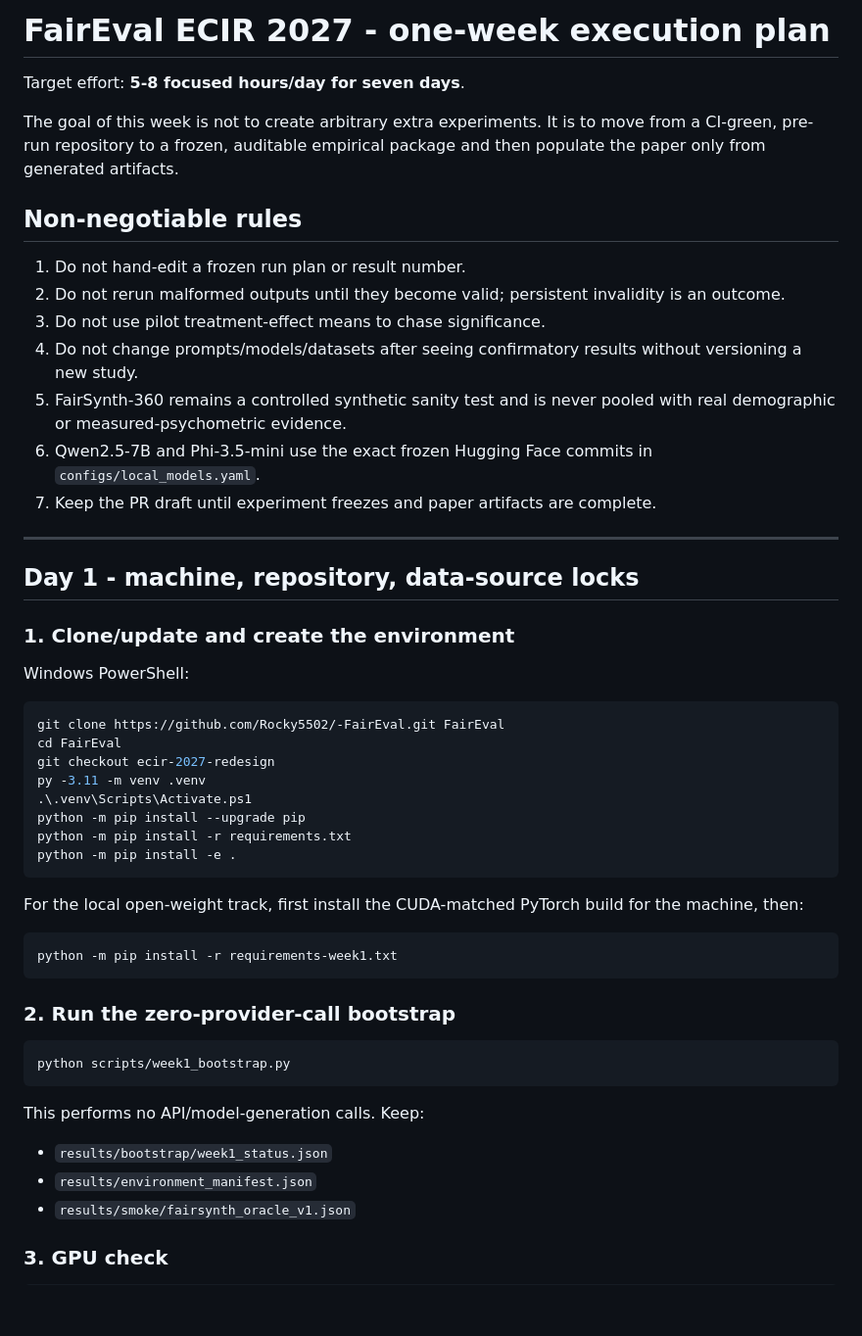
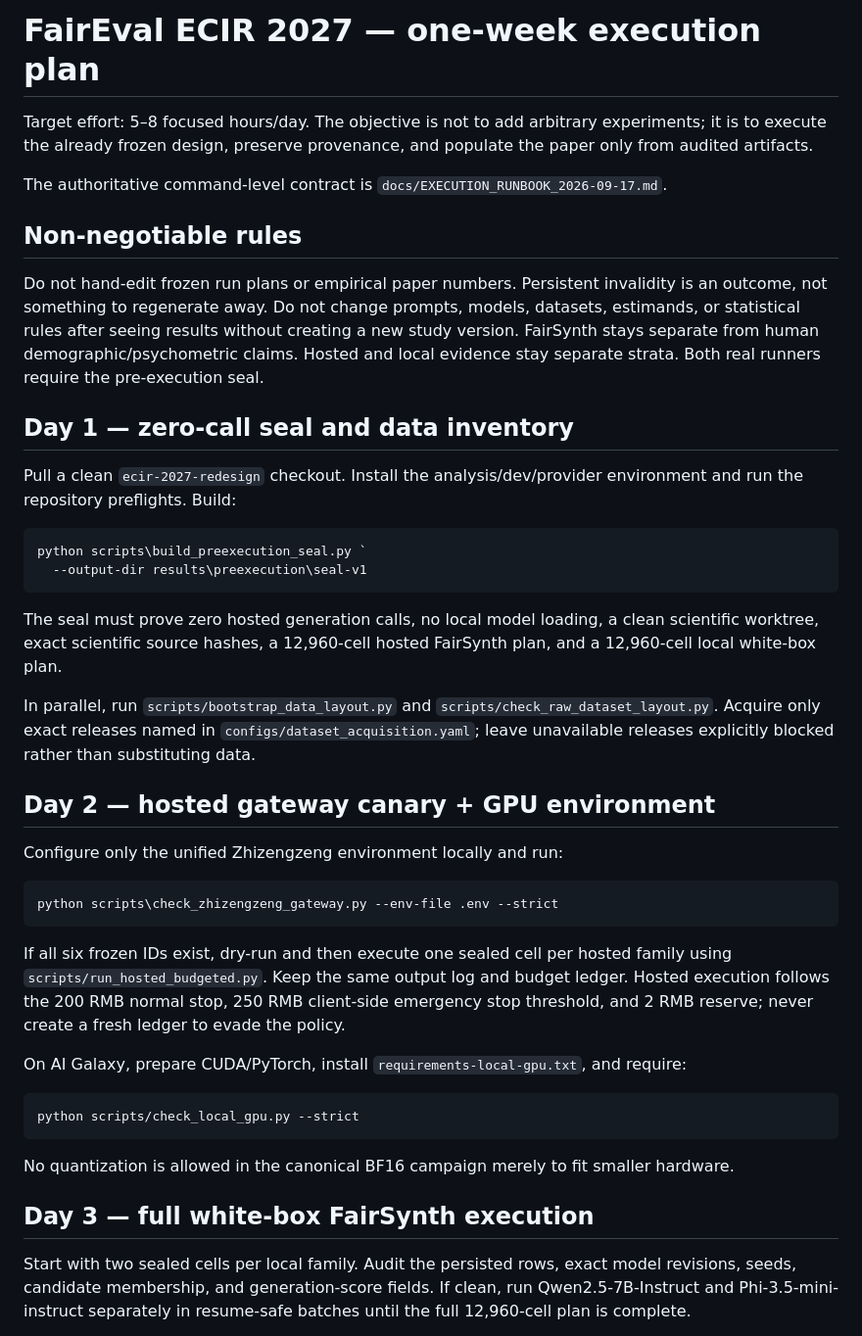
Before and after one commit to Rocky5502/-FairEval, a Markdown page: docs/WEEK_ONE_EXECUTION.md, the part around one of its changes. Shown at 98% size. GitHub-like rendering; blank space fills up the shorter version.

Commit message:
Align one-week execution plan with sealed hosted and GPU lanes

````diff
--- a/docs/WEEK_ONE_EXECUTION.md
+++ b/docs/WEEK_ONE_EXECUTION.md
@@ -1,55 +1,45 @@
-# FairEval ECIR 2027 - one-week execution plan
+# FairEval ECIR 2027 — one-week execution plan
 
-Target effort: **5-8 focused hours/day for seven days**.
+Target effort: 5–8 focused hours/day. The objective is not to add arbitrary experiments; it is to execute the already frozen design, preserve provenance, and populate the paper only from audited artifacts.
 
-The goal of this week is not to create arbitrary extra experiments. It is to move from a CI-green, pre-run repository to a frozen, auditable empirical package and then populate the paper only from generated artifacts.
+The authoritative command-level contract is `docs/EXECUTION_RUNBOOK_2026-09-17.md`.
 
 ## Non-negotiable rules
 
-1. Do not hand-edit a frozen run plan or result number.
-2. Do not rerun malformed outputs until they become valid; persistent invalidity is an outcome.
-3. Do not use pilot treatment-effect means to chase significance.
-4. Do not change prompts/models/datasets after seeing confirmatory results without versioning a new study.
-5. FairSynth-360 remains a controlled synthetic sanity test and is never pooled with real demographic or measured-psychometric evidence.
-6. Qwen2.5-7B and Phi-3.5-mini use the exact frozen Hugging Face commits in `configs/local_models.yaml`.
-7. Keep the PR draft until experiment freezes and paper artifacts are complete.
+Do not hand-edit frozen run plans or empirical paper numbers. Persistent invalidity is an outcome, not something to regenerate away. Do not change prompts, models, datasets, estimands, or statistical rules after seeing results without creating a new study version. FairSynth stays separate from human demographic/psychometric claims. Hosted and local evidence stay separate strata. Both real runners require the pre-execution seal.
 
----
+## Day 1 — zero-call seal and data inventory
 
-## Day 1 - machine, repository, data-source locks
-
-### 1. Clone/update and create the environment
-
-Windows PowerShell:
+Pull a clean `ecir-2027-redesign` checkout. Install the analysis/dev/provider environment and run the repository preflights. Build:
 
 ```powershell
-git clone https://github.com/Rocky5502/-FairEval.git FairEval
-cd FairEval
-git checkout ecir-2027-redesign
-py -3.11 -m venv .venv
-.\.venv\Scripts\Activate.ps1
-python -m pip install --upgrade pip
-python -m pip install -r requirements.txt
-python -m pip install -e .
+python scripts\build_preexecution_seal.py `
+  --output-dir results\preexecution\seal-v1
 ```
 
-For the local open-weight track, first install the CUDA-matched PyTorch build for the machine, then:
+The seal must prove zero hosted generation calls, no local model loading, a clean scientific worktree, exact scientific source hashes, a 12,960-cell hosted FairSynth plan, and a 12,960-cell local white-box plan.
+
+In parallel, run `scripts/bootstrap_data_layout.py` and `scripts/check_raw_dataset_layout.py`. Acquire only exact releases named in `configs/dataset_acquisition.yaml`; leave unavailable releases explicitly blocked rather than substituting data.
+
+## Day 2 — hosted gateway canary + GPU environment
+
+Configure only the unified Zhizengzeng environment locally and run:
 
 ```powershell
-python -m pip install -r requirements-week1.txt
+python scripts\check_zhizengzeng_gateway.py --env-file .env --strict
 ```
 
-### 2. Run the zero-provider-call bootstrap
+If all six frozen IDs exist, dry-run and then execute one sealed cell per hosted family using `scripts/run_hosted_budgeted.py`. Keep the same output log and budget ledger. Hosted execution follows the 200 RMB normal stop, 250 RMB client-side emergency stop threshold, and 2 RMB reserve; never create a fresh ledger to evade the policy.
 
-```powershell
-python scripts/week1_bootstrap.py
+On AI Galaxy, prepare CUDA/PyTorch, install `requirements-local-gpu.txt`, and require:
+
+```bash
+python scripts/check_local_gpu.py --strict
 ```
 
-This performs no API/model-generation calls. Keep:
+No quantization is allowed in the canonical BF16 campaign merely to fit smaller hardware.
 
-- `results/bootstrap/week1_status.json`
-- `results/environment_manifest.json`
-- `results/smoke/fairsynth_oracle_v1.json`
+## Day 3 — full white-box FairSynth execution
 
-### 3. GPU check
+Start with two sealed cells per local family. Audit the persisted rows, exact model revisions, seeds, candidate membership, and generation-score fields. If clean, run Qwen2.5-7B-Instruct and Phi-3.5-mini-instruct separately in resume-safe batches until the full 12,960-cell plan is complete.
 
````
Also changed, not shown: other parts of docs/WEEK_ONE_EXECUTION.md (+30 -189 lines).
